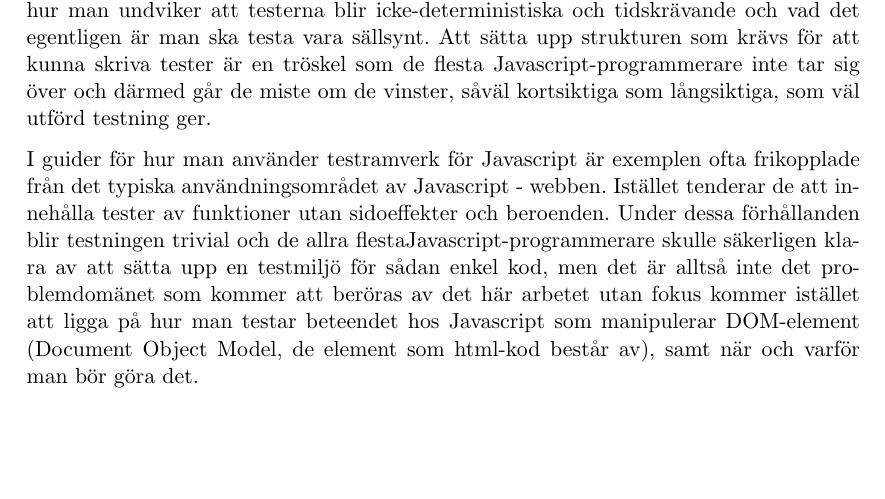
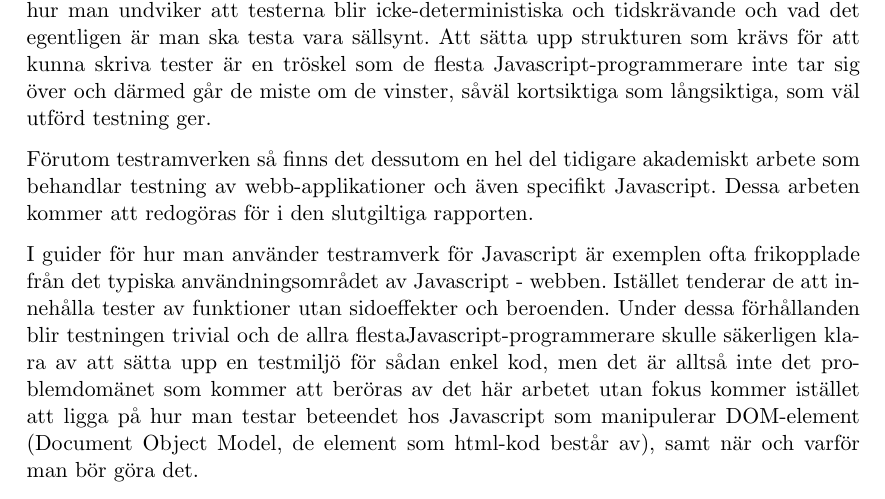
Before and after one commit to emilwall/exjobb, a LaTeX document (exjobbspec_emilwall.tex): part of page 2 of 3 before the commit and part of page 2 of 4 after it, cut so that both start at the same text, the shorter picture padded with empty space. Compiled offline with pdfLaTeX.

Commit message:
Add paragraph about existing academic work, it is relevant as background

```diff
--- a/exjobbspec_emilwall.tex
+++ b/exjobbspec_emilwall.tex
@@ -50,6 +50,8 @@ Att använda sig av tester vid programmering med Javaskript breddar även för t
 Målet med examensarbetet är att utreda varför testning av Javascript utförs i såpass liten utsträckning idag, undersöka vilka konsekvenser en ökad mängd testning skulle kunna ge för utvecklingsarbetet och affärsvärdet gentemot kund samt att redogöra för några möjliga tillvägagångssätt för testning av Javascript under olika förutsättningar.
 
 Att skriva tester för Javascript är inget nytt, det första kända testramverket JsUnit skapades 2001 av Edward Hieatt\cite{GoingFaster}\cite{JsUnitGithub} och sedan dess har ett flertal andra testramverk tillkommit såsom JsUnits uppföljare Jasmine\cite{JasmineSite}, Mocha\cite{MochaSite} och QUnit\cite{QUnitSite}, samt verktyg för mockning\footnote{Mockning och stubbning innebär simulering av beteenden hos verkliga objekt i syfte att isolera systemet under test från yttre beroenden}. Däremot tycks kunskapen om hur man på ett smidigt sätt kommer igång, hur man undviker att testerna blir icke-deterministiska och tidskrävande och vad det egentligen är man ska testa vara sällsynt. Att sätta upp strukturen som krävs för att kunna skriva tester är en tröskel som de flesta Javascript-programmerare inte tar sig över och därmed går de miste om de vinster, såväl kortsiktiga som långsiktiga, som väl utförd testning ger.
+
+Förutom testramverken så finns det dessutom en hel del tidigare akademiskt arbete som behandlar testning av webb-applikationer och även specifikt Javascript. Dessa arbeten kommer att redogöras för i den slutgiltiga rapporten.
 
 I guider för hur man använder testramverk för Javascript är exemplen ofta frikopplade från det typiska användningsområdet av Javascript - webben. Istället tenderar de att innehålla tester av funktioner utan sidoeffekter och beroenden. Under dessa förhållanden blir testningen trivial och de allra flestaJavascript-programmerare skulle säkerligen klara av att sätta upp en testmiljö för sådan enkel kod, men det är alltså inte det problemdomänet som kommer att beröras av det här arbetet utan fokus kommer istället att ligga på hur man testar beteendet hos Javascript som manipulerar DOM-element (Document Object Model, de element som html-kod består av), samt när och varför man bör göra det.
 
```
